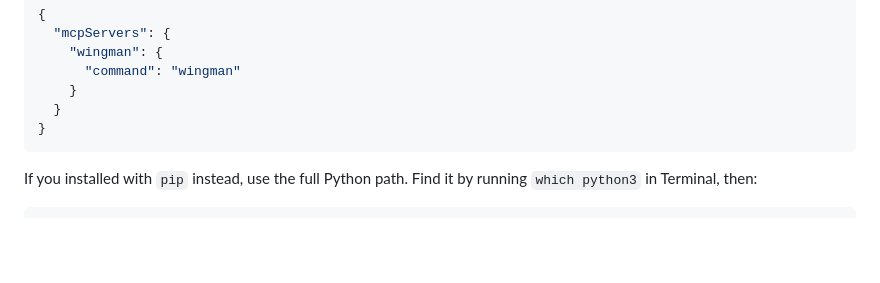
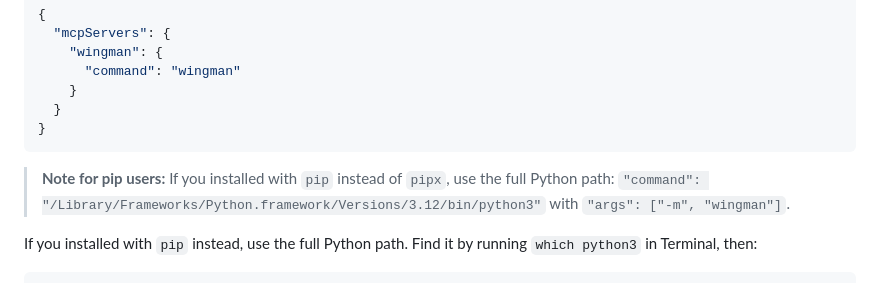
Before and after one commit to adeoluwaadesina/wingman-mcp, a Markdown page: README.md, the part around the change. Drawn GitHub-style; blank space fills up the shorter version.

Commit message:
Fix macOS Claude Desktop install config

````diff
--- a/README.md
+++ b/README.md
@@ -68,6 +68,8 @@ Then add to your config (`~/Library/Application Support/Claude/claude_desktop_co
   }
 }
 ```
+
+> **Note for pip users:** If you installed with `pip` instead of `pipx`, use the full Python path: `"command": "/Library/Frameworks/Python.framework/Versions/3.12/bin/python3"` with `"args": ["-m", "wingman"]`.
 
 If you installed with `pip` instead, use the full Python path. Find it by running `which python3` in Terminal, then:
 
````
